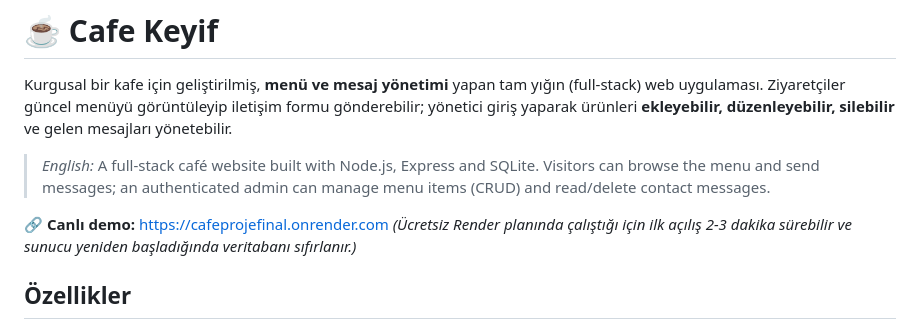
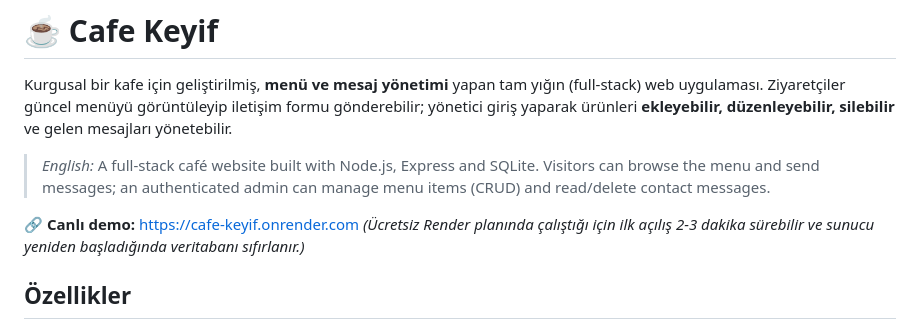
Before and after one commit to Mertokzlky/cafe-keyif, a Markdown page: README.md, the part around the change. Drawn GitHub-style.

Commit message:
docs: update live demo link

```diff
--- a/README.md
+++ b/README.md
@@ -4,7 +4,7 @@ Kurgusal bir kafe için geliştirilmiş, **menü ve mesaj yönetimi** yapan tam
 
 > *English:* A full-stack café website built with Node.js, Express and SQLite. Visitors can browse the menu and send messages; an authenticated admin can manage menu items (CRUD) and read/delete contact messages.
 
-🔗 **Canlı demo:** https://cafeprojefinal.onrender.com
+🔗 **Canlı demo:** https://cafe-keyif.onrender.com
 *(Ücretsiz Render planında çalıştığı için ilk açılış 2-3 dakika sürebilir ve sunucu yeniden başladığında veritabanı sıfırlanır.)*
 
 <!-- Ekran görüntülerini docs/screenshots/ klasörüne koyup aşağıdaki satırları açın -->
```
